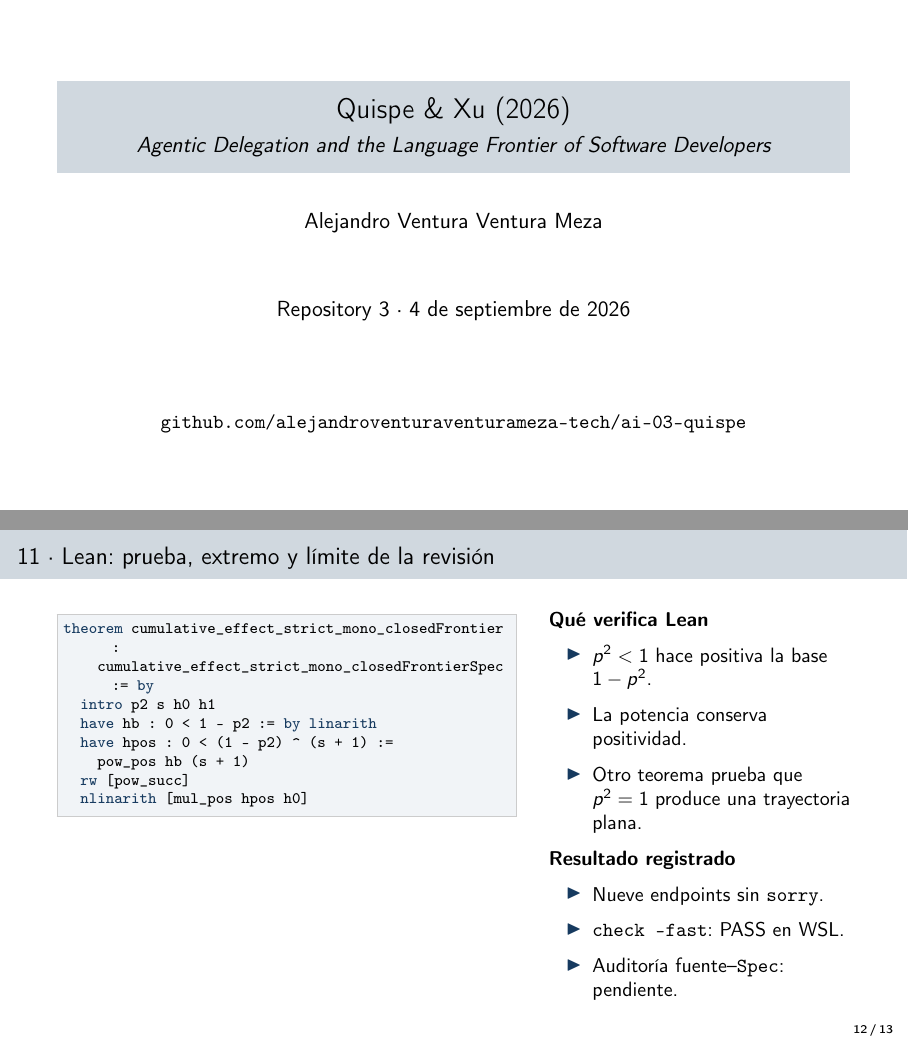
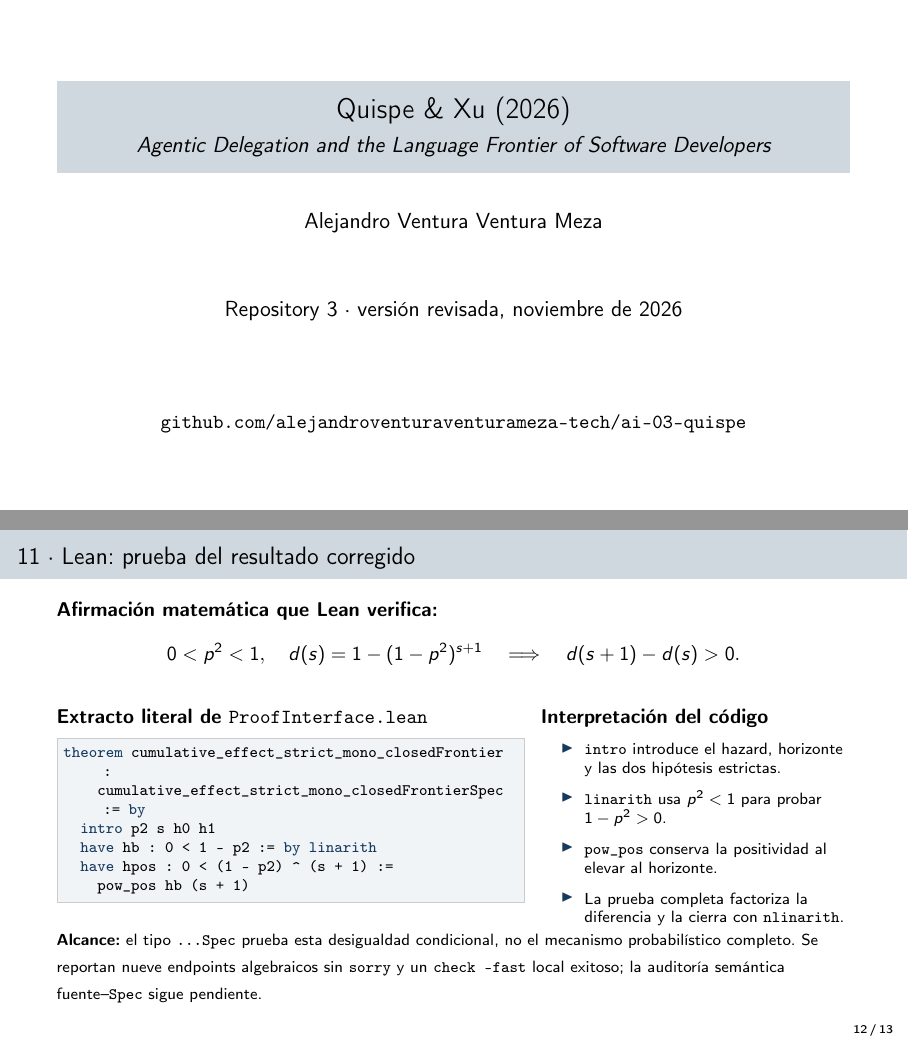
Before and after one commit to alejandroventuraventurameza-tech/ai-03-quispe, LaTeX slides (presentation.tex): pages 1 and 12 of 13, joined at a grey line. Compiled offline with pdfLaTeX.

Commit message:
fix(slides): show exact Lean proof excerpt with mathematical claim and audit boundary

```diff
--- a/presentation.tex
+++ b/presentation.tex
@@ -59,7 +59,7 @@
 \title{Quispe \& Xu (2026)}
 \subtitle{\emph{Agentic Delegation and the Language Frontier of Software Developers}}
 \author{Alejandro Ventura Ventura Meza}
-\date{Repository 3 \textperiodcentered{} 4 de septiembre de 2026}
+\date{Repository 3 \textperiodcentered{} versión revisada, noviembre de 2026}
 
 \begin{document}
 
@@ -347,9 +347,17 @@ def cumulative_effect_strict_mono_closedFrontierSpec : Prop :=
 \end{frame}
 
 %================= LEAN PROOF =========================================
-\begin{frame}[fragile]{11 \textperiodcentered{} Lean: prueba, extremo y límite de la revisión}
+\begin{frame}[fragile]{11 \textperiodcentered{} Lean: prueba del resultado corregido}
+  \small
+  \textbf{Afirmación matemática que Lean verifica:}
+  \[
+    0<p^2<1,\quad d(s)=1-(1-p^2)^{s+1}
+    \quad\Longrightarrow\quad d(s+1)-d(s)>0.
+  \]
+  \vspace{-0.5em}
   \begin{columns}[T,onlytextwidth]
-    \column{.58\textwidth}
+    \column{.59\textwidth}
+    \textbf{Extracto literal de \texttt{ProofInterface.lean}}
 \begin{lstlisting}
 theorem cumulative_effect_strict_mono_closedFrontier :
     cumulative_effect_strict_mono_closedFrontierSpec := by
@@ -357,26 +365,21 @@ theorem cumulative_effect_strict_mono_closedFrontier :
   have hb : 0 < 1 - p2 := by linarith
   have hpos : 0 < (1 - p2) ^ (s + 1) :=
     pow_pos hb (s + 1)
-  rw [pow_succ]
-  nlinarith [mul_pos hpos h0]
 \end{lstlisting}
-
-    \column{.38\textwidth}
-    \small
-    \textbf{Qué verifica Lean}
-    \begin{itemize}
-      \item $p^2<1$ hace positiva la base $1-p^2$.
-      \item La potencia conserva positividad.
-      \item Otro teorema prueba que $p^2=1$ produce una trayectoria plana.
-    \end{itemize}
-
-    \textbf{Resultado registrado}
-    \begin{itemize}
-      \item Nueve endpoints sin \texttt{sorry}.
-      \item \texttt{check --fast}: PASS en WSL.
-      \item Auditoría fuente--\texttt{Spec}: pendiente.
+    \column{.39\textwidth}
+    \textbf{Interpretación del código}
+    \begin{itemize}\scriptsize
+      \item \texttt{intro} introduce el hazard, horizonte y las dos hipótesis estrictas.
+      \item \texttt{linarith} usa $p^2<1$ para probar $1-p^2>0$.
+      \item \texttt{pow\_pos} conserva la positividad al elevar al horizonte.
+      \item La prueba completa factoriza la diferencia y la cierra con \texttt{nlinarith}.
     \end{itemize}
   \end{columns}
+  \smallskip
+  {\scriptsize \textbf{Alcance:} el tipo \texttt{...Spec} prueba esta desigualdad condicional,
+  no el mecanismo probabilístico completo. Se reportan nueve endpoints algebraicos
+  sin \texttt{sorry} y un \texttt{check --fast} local exitoso; la auditoría semántica
+  fuente--\texttt{Spec} sigue pendiente.}
 \end{frame}
 
 %================= CIERRE =============================================
```
